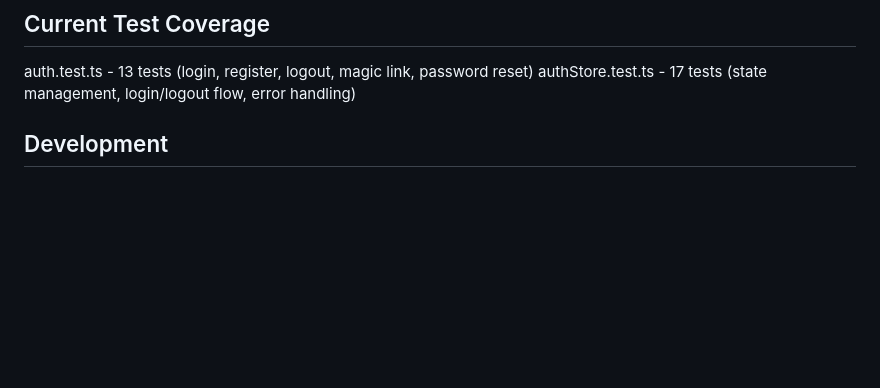
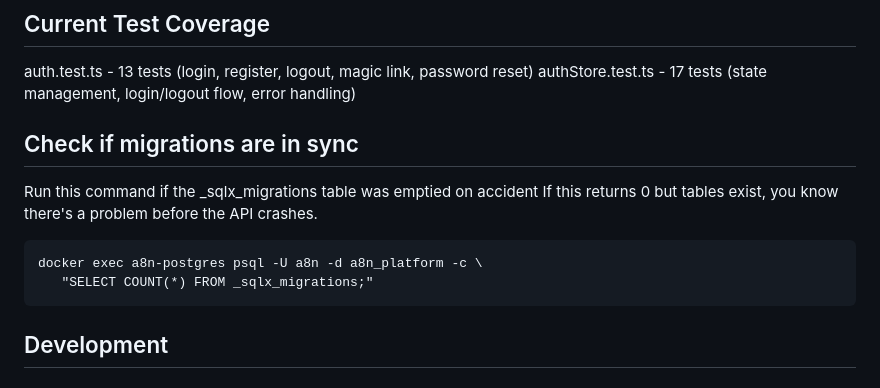
Before and after one commit to a8n-tools/saas, a Markdown page: README.md, the part around the change. Drawn GitHub-style; blank space fills up the shorter version.

Commit message:
Update: Added an entry for checking if migrations are in sync
Signed-off-by: Sam <enthunt.sh@gmail.com>

````diff
--- a/README.md
+++ b/README.md
@@ -143,6 +143,15 @@ npm run test:coverage
 auth.test.ts - 13 tests (login, register, logout, magic link, password reset)
 authStore.test.ts - 17 tests (state management, login/logout flow, error handling)
 
+
+## Check if migrations are in sync
+Run this command if the _sqlx_migrations table was emptied on accident
+If this returns 0 but tables exist, you know there's a problem before the API crashes.
+```
+docker exec a8n-postgres psql -U a8n -d a8n_platform -c \
+   "SELECT COUNT(*) FROM _sqlx_migrations;"
+```
+
 ## Development
 
 ### Available Commands
````
